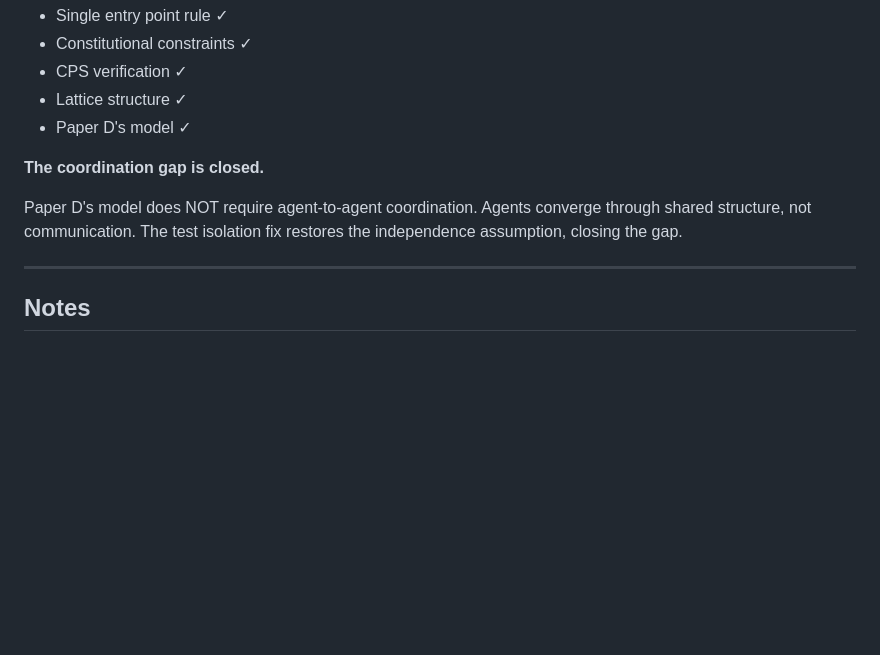
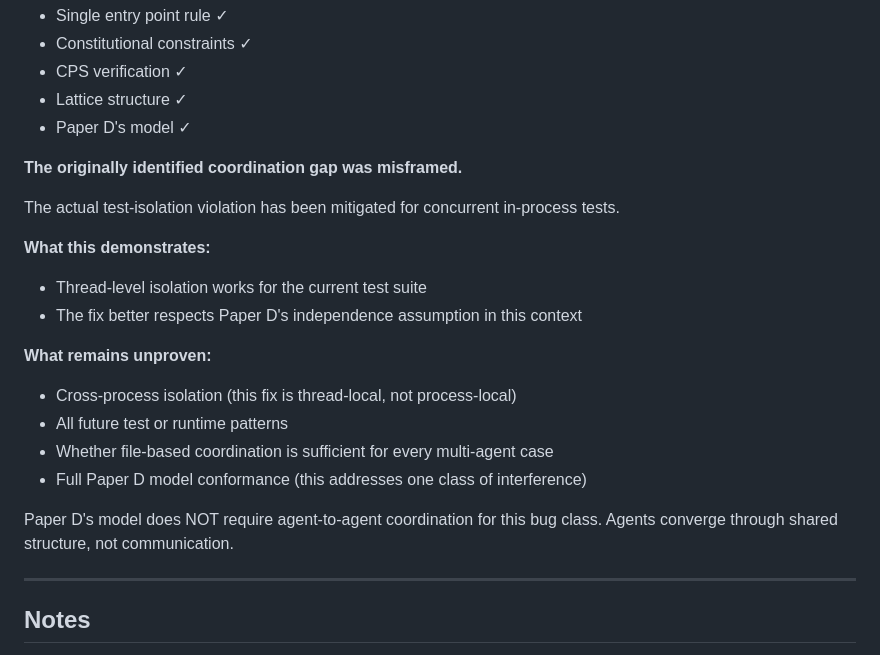
Before and after one commit to vortsghost2025/Archivist-Agent, a Markdown page: MULTI_AGENT_COORDINATION_GAP.md, the part around the change. Rendered like a GitHub page; blank space fills up the shorter version.

```diff
--- a/MULTI_AGENT_COORDINATION_GAP.md
+++ b/MULTI_AGENT_COORDINATION_GAP.md
@@ -177,11 +177,22 @@ test result: ok. 39 passed; 0 failed
 - Lattice structure ✓
 - Paper D's model ✓
 
-**The coordination gap is closed.**
+**The originally identified coordination gap was misframed.**
 
-Paper D's model does NOT require agent-to-agent coordination. Agents converge
-through shared structure, not communication. The test isolation fix restores
-the independence assumption, closing the gap.
+The actual test-isolation violation has been mitigated for concurrent in-process tests.
+
+**What this demonstrates:**
+- Thread-level isolation works for the current test suite
+- The fix better respects Paper D's independence assumption in this context
+
+**What remains unproven:**
+- Cross-process isolation (this fix is thread-local, not process-local)
+- All future test or runtime patterns
+- Whether file-based coordination is sufficient for every multi-agent case
+- Full Paper D model conformance (this addresses one class of interference)
+
+Paper D's model does NOT require agent-to-agent coordination for this bug class.
+Agents converge through shared structure, not communication.
 
 ---
 
```
Also changed, not shown: .artifacts/COORDINATION_GAP_CLOSED.md (+20 -6 lines).
